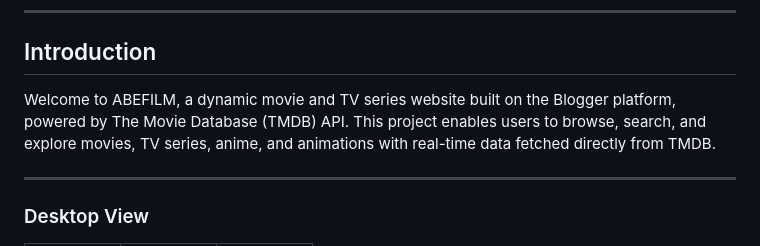
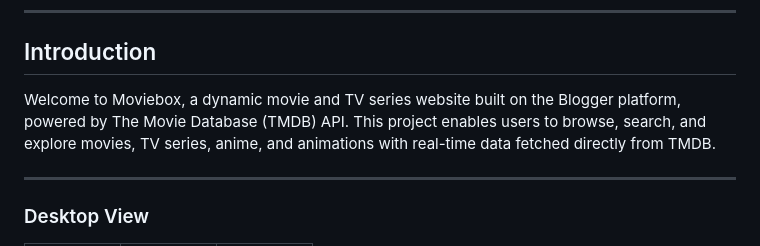
Before and after one commit to abefilm/ABEFILM-TMDB, a Markdown page: README.md, the part around the change. GitHub-like rendering.

```diff
--- a/README.md
+++ b/README.md
@@ -4,7 +4,7 @@
 ---
 
 ## Introduction
-Welcome to ABEFILM, a dynamic movie and TV series website built on the Blogger platform, powered by The Movie Database (TMDB) API. This project enables users to browse, search, and explore movies, TV series, anime, and animations with real-time data fetched directly from TMDB.
+Welcome to Moviebox, a dynamic movie and TV series website built on the Blogger platform, powered by The Movie Database (TMDB) API. This project enables users to browse, search, and explore movies, TV series, anime, and animations with real-time data fetched directly from TMDB.
 
 ---
 
```
